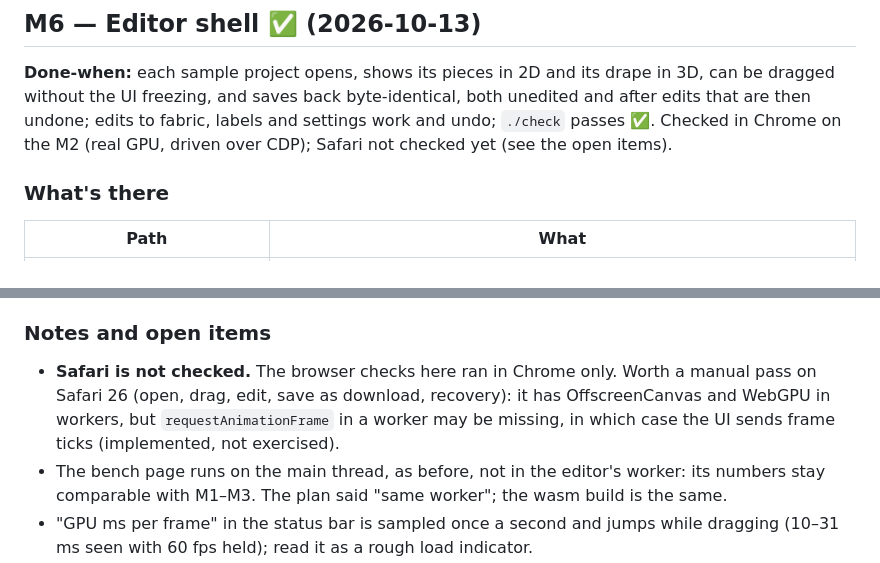
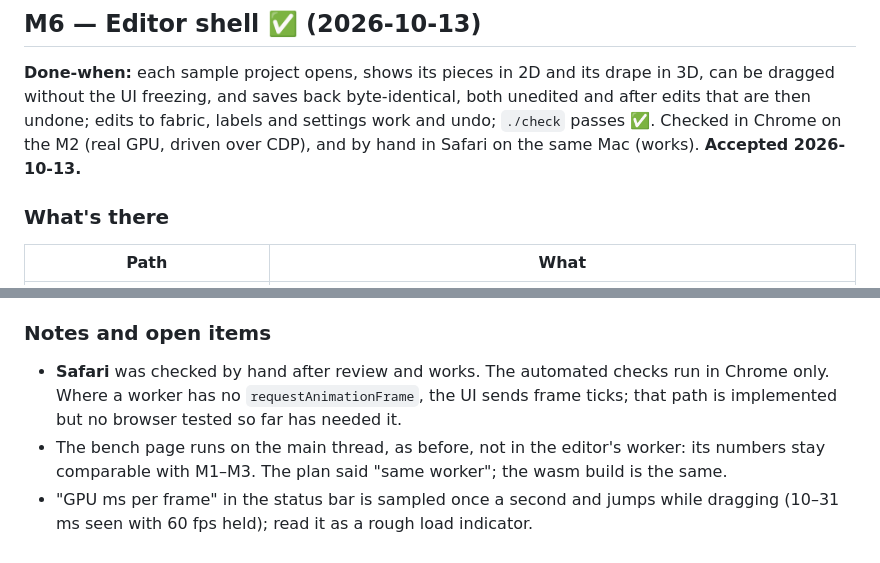
Before and after one commit to H4kken/vitryne, a Markdown page: PROGRESS.md, 2 parts joined by grey strips. Rendered like a GitHub page.

```diff
--- a/PROGRESS.md
+++ b/PROGRESS.md
@@ -568,8 +568,8 @@ as a solver regression.
 **Done-when:** each sample project opens, shows its pieces in 2D and its drape in 3D, can be
 dragged without the UI freezing, and saves back byte-identical, both unedited and after edits
 that are then undone; edits to fabric, labels and settings work and undo; `./check` passes ✅.
-Checked in Chrome on the M2 (real GPU, driven over CDP); Safari not checked yet (see the open
-items).
+Checked in Chrome on the M2 (real GPU, driven over CDP), and by hand in Safari on the same Mac
+(works). **Accepted 2026-10-13.**
 
 ### What's there
 
@@ -628,10 +628,9 @@ unsaved-changes dialog, the leave-page prompt, and a recovery copy.
 
 ### Notes and open items
 
-- **Safari is not checked.** The browser checks here ran in Chrome only. Worth a manual pass on
-  Safari 26 (open, drag, edit, save as download, recovery): it has OffscreenCanvas and WebGPU in
-  workers, but `requestAnimationFrame` in a worker may be missing, in which case the UI sends
-  frame ticks (implemented, not exercised).
+- **Safari** was checked by hand after review and works. The automated checks run in Chrome only.
+  Where a worker has no `requestAnimationFrame`, the UI sends frame ticks; that path is
+  implemented but no browser tested so far has needed it.
 - The bench page runs on the main thread, as before, not in the editor's worker: its numbers stay
   comparable with M1–M3. The plan said "same worker"; the wasm build is the same.
 - "GPU ms per frame" in the status bar is sampled once a second and jumps while dragging
```
Also changed, not shown: CLAUDE.md (+3 -2 lines).
